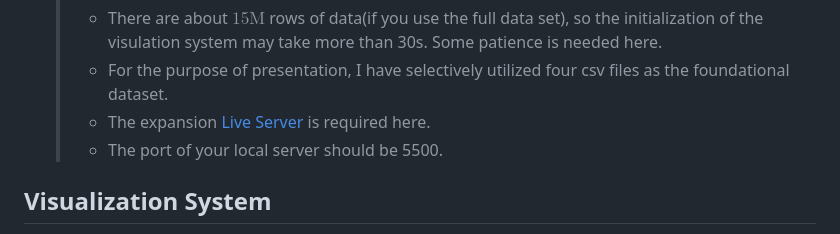
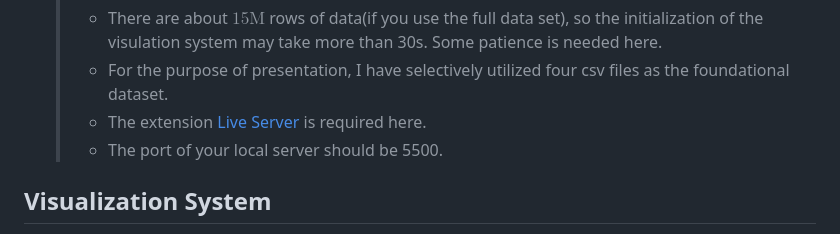
Before and after one commit to Dasher-mango/Visualization-Final-Project, a Markdown page: readme.md, the part around the change. Rendered like a GitHub page.

```diff
--- a/readme.md
+++ b/readme.md
@@ -100,7 +100,7 @@ Visualization-Final-Project
   > _Note_:
   > - There are about $15\text{M}$ rows of data(if you use the full data set), so the initialization of the visulation system may take more than 30s. Some patience is needed here.
   > - For the purpose of presentation, I have selectively utilized four csv files as the foundational dataset.
-  > - The expansion [Live Server](https://github.com/ritwickdey/vscode-live-server-plus-plus) is required here.
+  > - The extension [Live Server](https://github.com/ritwickdey/vscode-live-server-plus-plus) is required here.
   > - The port of your local server should be 5500.
 
 ## Visualization System
```
